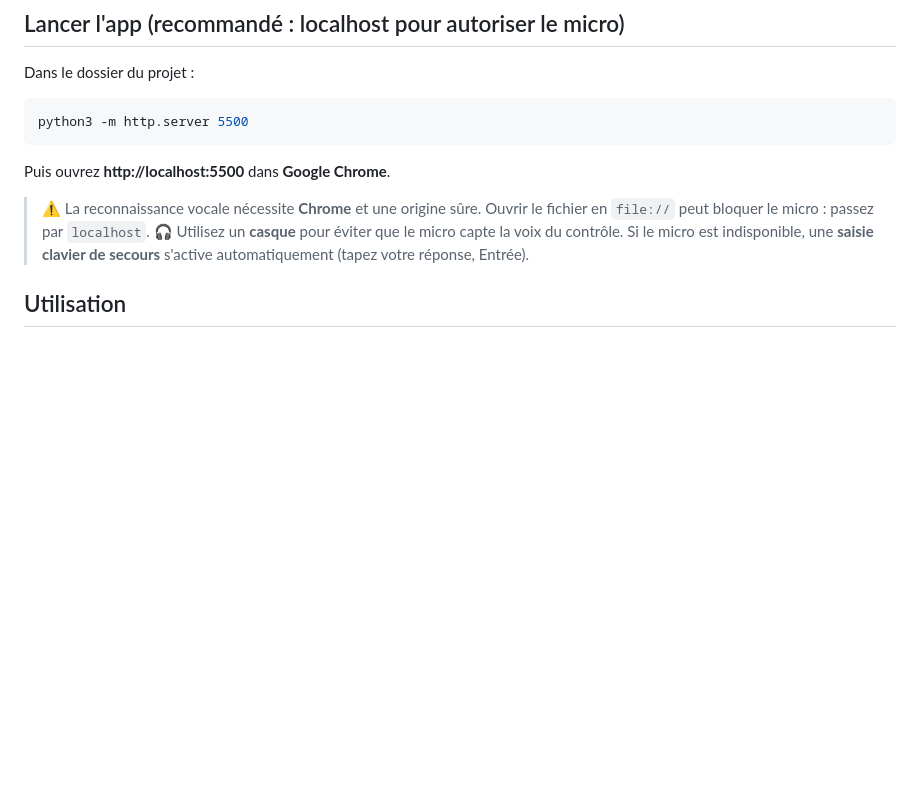
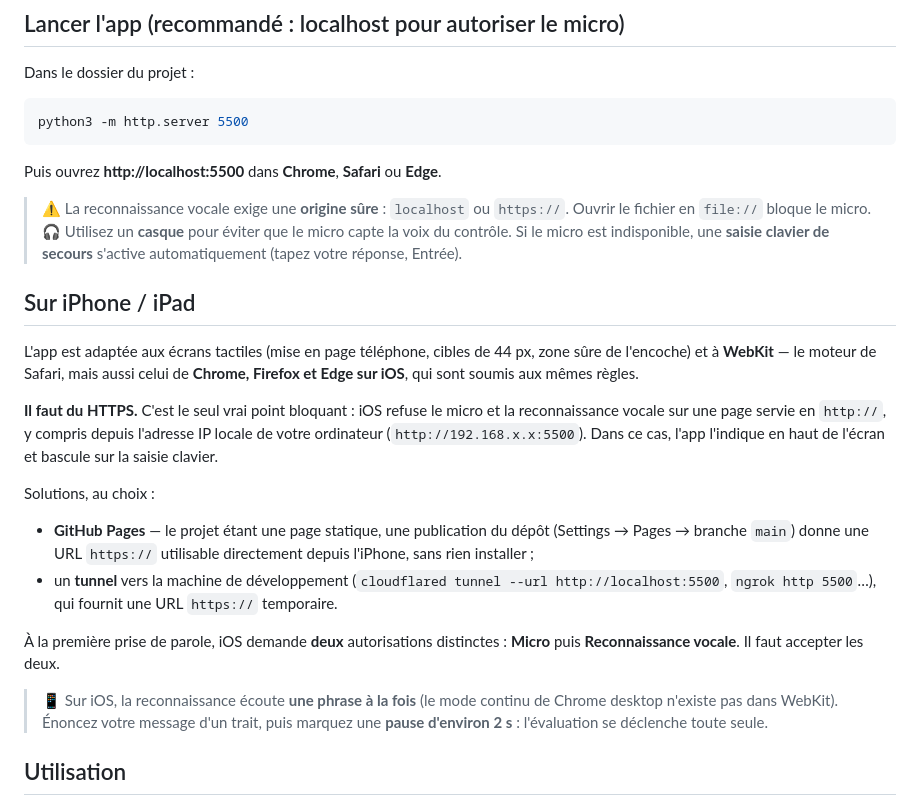
Before and after one commit to JR-446/VFR-TRAINING, a Markdown page: README.md, the part around the change. Drawn GitHub-style; blank space fills up the shorter version.

Commit message:
README : section iPhone / iPad
Documente la contrainte HTTPS (iOS refuse le micro en http://, y compris depuis
l'IP locale) et les deux façons d'y répondre : publication GitHub Pages ou tunnel.
Précise les deux autorisations iOS (Micro puis Reconnaissance vocale) et l'écoute
phrase par phrase. Retire la mention « nécessite Chrome », qui n'est plus vraie.

Co-Authored-By: Claude Opus 5 <noreply@anthropic.com>

````diff
--- a/README.md
+++ b/README.md
@@ -86,13 +86,39 @@ Dans le dossier du projet :
 python3 -m http.server 5500
 ```
 
-Puis ouvrez **http://localhost:5500** dans **Google Chrome**.
+Puis ouvrez **http://localhost:5500** dans **Chrome**, **Safari** ou **Edge**.
 
-> ⚠️ La reconnaissance vocale nécessite **Chrome** et une origine sûre.
-> Ouvrir le fichier en `file://` peut bloquer le micro : passez par `localhost`.
+> ⚠️ La reconnaissance vocale exige une **origine sûre** : `localhost` ou `https://`.
+> Ouvrir le fichier en `file://` bloque le micro.
 > 🎧 Utilisez un **casque** pour éviter que le micro capte la voix du contrôle.
 > Si le micro est indisponible, une **saisie clavier de secours** s'active
 > automatiquement (tapez votre réponse, Entrée).
+
+## Sur iPhone / iPad
+
+L'app est adaptée aux écrans tactiles (mise en page téléphone, cibles de 44 px,
+zone sûre de l'encoche) et à **WebKit** — le moteur de Safari, mais aussi celui de
+**Chrome, Firefox et Edge sur iOS**, qui sont soumis aux mêmes règles.
+
+**Il faut du HTTPS.** C'est le seul vrai point bloquant : iOS refuse le micro et la
+reconnaissance vocale sur une page servie en `http://`, y compris depuis l'adresse IP
+locale de votre ordinateur (`http://192.168.x.x:5500`). Dans ce cas, l'app l'indique
+en haut de l'écran et bascule sur la saisie clavier.
+
+Solutions, au choix :
+
+- **GitHub Pages** — le projet étant une page statique, une publication du dépôt
+  (Settings → Pages → branche `main`) donne une URL `https://` utilisable directement
+  depuis l'iPhone, sans rien installer ;
+- un **tunnel** vers la machine de développement (`cloudflared tunnel --url http://localhost:5500`,
+  `ngrok http 5500`…), qui fournit une URL `https://` temporaire.
+
+À la première prise de parole, iOS demande **deux** autorisations distinctes :
+**Micro** puis **Reconnaissance vocale**. Il faut accepter les deux.
+
+> 📱 Sur iOS, la reconnaissance écoute **une phrase à la fois** (le mode continu de
+> Chrome desktop n'existe pas dans WebKit). Énoncez votre message d'un trait, puis
+> marquez une **pause d'environ 2 s** : l'évaluation se déclenche toute seule.
 
 ## Utilisation
 1. Choisissez difficulté, charge de travail, espace et scénario. Lisez le briefing.
````
